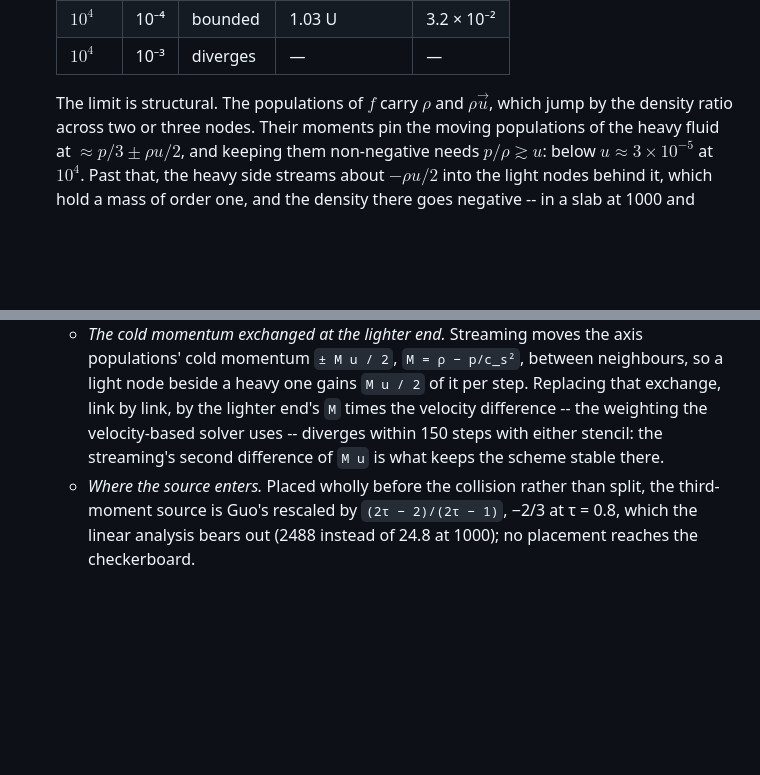
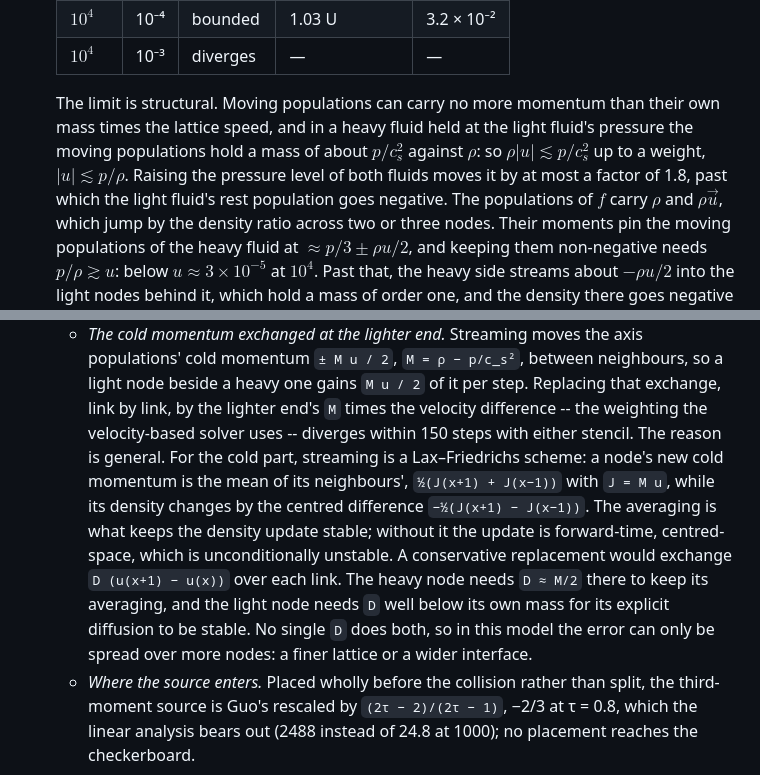
Before and after one commit to Extremumm/CGLBM, a Markdown page: docs/numerics.md, 2 parts joined by grey strips. Drawn GitHub-style; blank space fills up the shorter version.

Commit message:
Explain why the colour-gradient interface error resists a local fix
For the cold part of the heavy fluid, streaming is a Lax-Friedrichs
scheme: a node's new cold momentum is the mean of its neighbours', and its
density changes by the centred difference. The averaging is what keeps the
density update stable, and across an interface it is also what hands heavy
momentum to light nodes. A conservative velocity-diffusion replacement would
need a link coefficient near M/2 for the heavy node and well below the
light node's mass for the light one, so the error can only be spread over
more nodes. This is why exchanging the cold momentum at the lighter end
diverged.

The large-amplitude limit is stated as the bound it is: moving populations
carry no more momentum than their mass times the lattice speed, so the heavy
fluid's speed is capped near p/rho, and raising the pressure level moves
that by at most 1.8x before the light fluid's rest population goes negative.

Co-Authored-By: Claude Opus 5.5 <noreply@anthropic.com>
Claude-Session: https://claude.ai/code/session_01AwAmTEZBC7LnoHCYtrAY89

```diff
--- a/docs/numerics.md
+++ b/docs/numerics.md
@@ -1821,7 +1821,13 @@ ten more, which is why nothing breaks; at 10¹⁰ it would.
   | $10^4$ | 10⁻⁴ | bounded | 1.03 U | 3.2 × 10⁻² |
   | $10^4$ | 10⁻³ | diverges | — | — |
 
-  The limit is structural. The populations of $f$ carry $\rho$ and $\rho\vec u$,
+  The limit is structural. Moving populations can carry no more momentum
+  than their own mass times the lattice speed, and in a heavy fluid held at
+  the light fluid's pressure the moving populations hold a mass of about
+  $p/c_s^2$ against $\rho$: so $\rho|u| \lesssim p/c_s^2$ up to a weight,
+  $|u| \lesssim p/\rho$. Raising the pressure level of both fluids moves it by
+  at most a factor of 1.8, past which the light fluid's rest population goes
+  negative. The populations of $f$ carry $\rho$ and $\rho\vec u$,
   which jump by the density ratio across two or three nodes. Their moments pin
   the moving populations of the heavy fluid at $\approx p/3 \pm \rho u/2$, and
   keeping them non-negative needs $p/\rho \gtrsim u$: below
@@ -1853,8 +1859,18 @@ ten more, which is why nothing breaks; at 10¹⁰ it would.
     neighbours, so a light node beside a heavy one gains `M u / 2` of it per
     step. Replacing that exchange, link by link, by the lighter end's `M`
     times the velocity difference -- the weighting the velocity-based solver
-    uses -- diverges within 150 steps with either stencil: the streaming's
-    second difference of `M u` is what keeps the scheme stable there.
+    uses -- diverges within 150 steps with either stencil. The reason is
+    general. For the cold part, streaming is a Lax–Friedrichs scheme: a
+    node's new cold momentum is the mean of its neighbours', `½(J(x+1) +
+    J(x−1))` with `J = M u`, while its density changes by the centred
+    difference `−½(J(x+1) − J(x−1))`. The averaging is what keeps the
+    density update stable; without it the update is forward-time,
+    centred-space, which is unconditionally unstable. A conservative
+    replacement would exchange `D (u(x+1) − u(x))` over each link. The heavy
+    node needs `D ≈ M/2` there to keep its averaging, and the light node needs
+    `D` well below its own mass for its explicit diffusion to be stable. No
+    single `D` does both, so in this model the error can only be spread over
+    more nodes: a finer lattice or a wider interface.
   - *Where the source enters.* Placed wholly before the collision rather
     than split, the third-moment source is Guo's rescaled by
     `(2τ − 2)/(2τ − 1)`, −2/3 at τ = 0.8, which the linear analysis bears out
```
